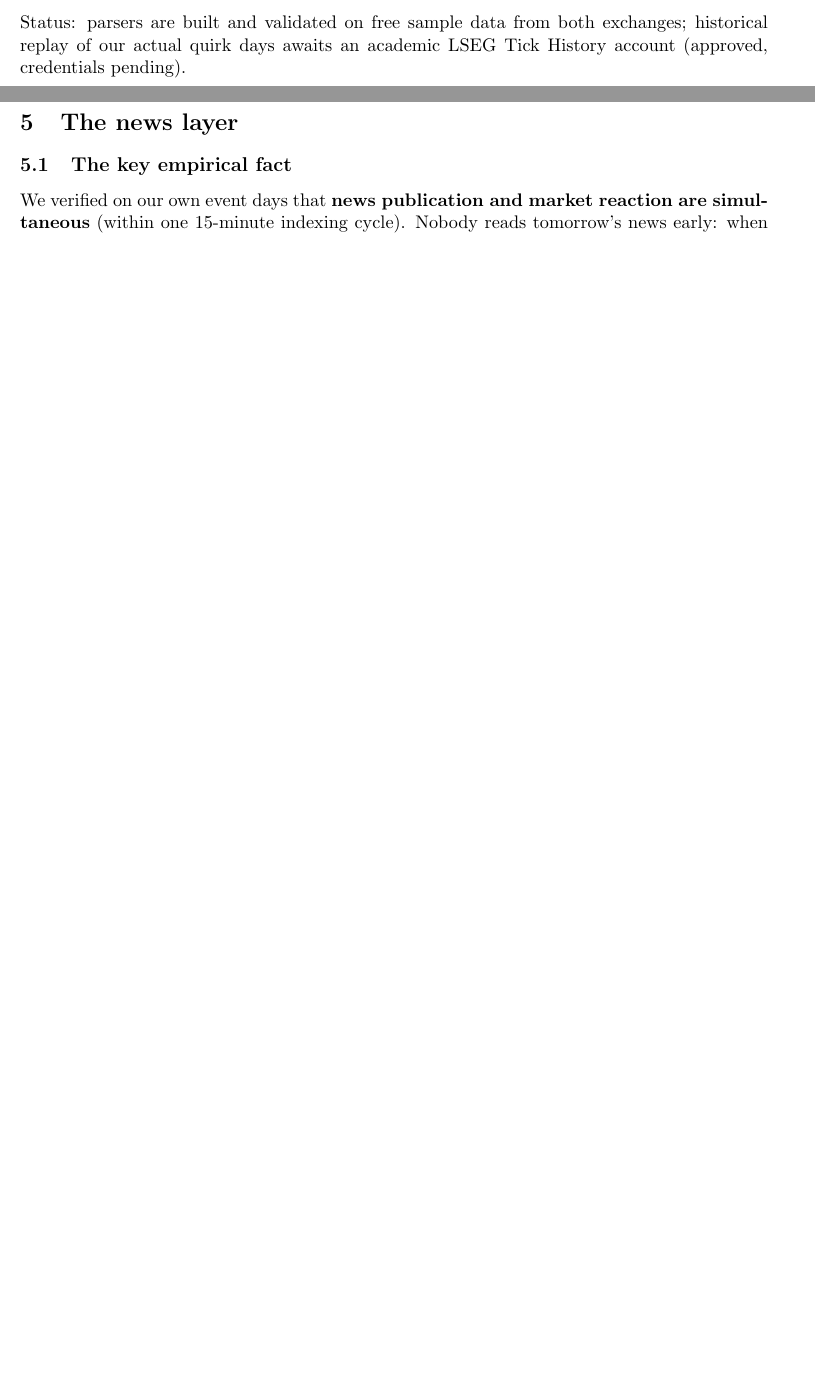
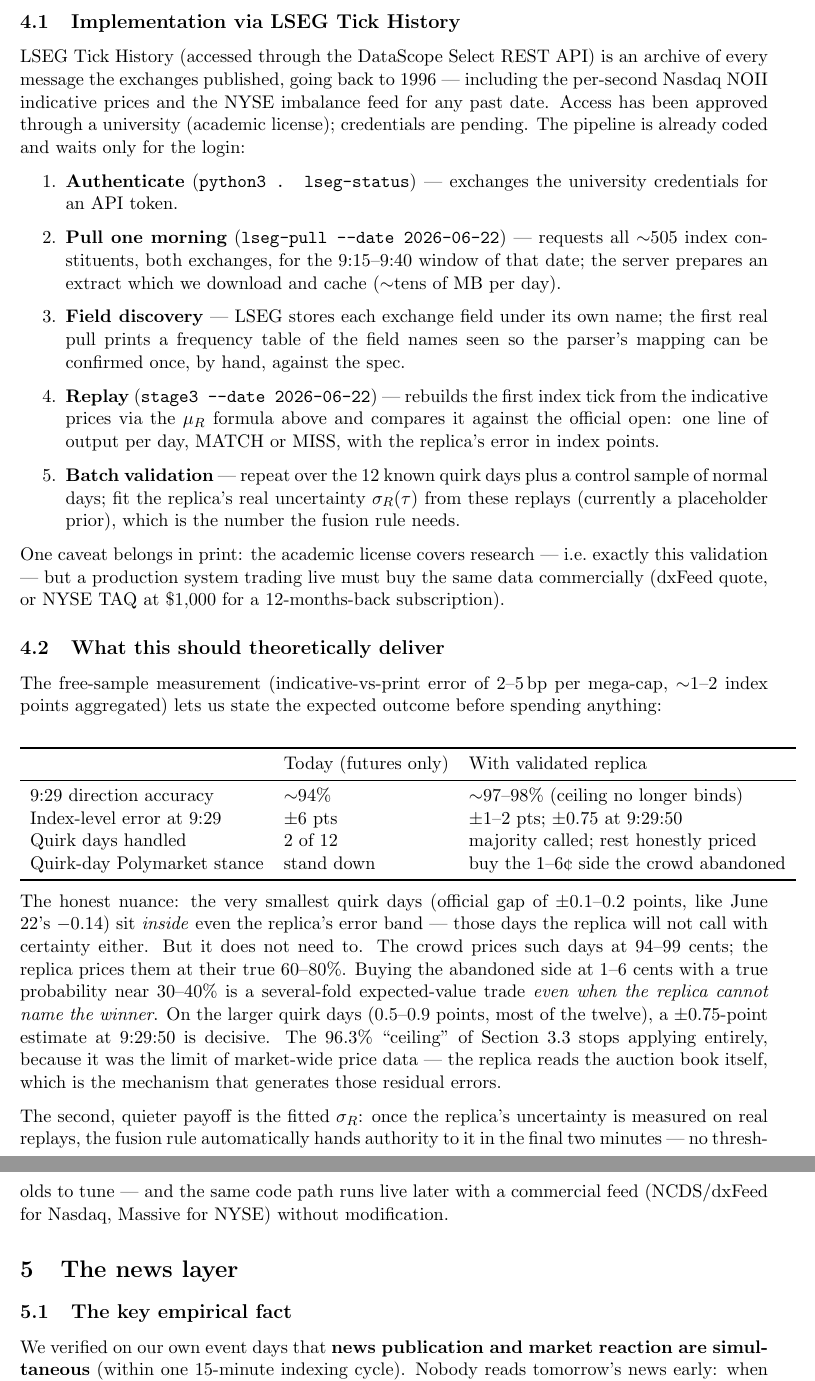
Before and after one commit to tr4m0ryp/SOQrates-polymarket-sp500-predictor, a LaTeX paper (docs/approach.tex): two parts of pages 3 and 4 of 6 before the commit and two parts of pages 4 and 5 of 7 after it, joined at a grey line, cut at the place of the change, the shorter picture padded with empty space. Compiled offline with pdfLaTeX.

Commit message:
docs(approach): add LSEG implementation and theoretical outcomes

```diff
--- a/docs/approach.tex
+++ b/docs/approach.tex
@@ -157,9 +157,77 @@ where $\hat{P}_i$ is the indicative price, $C_i$ yesterday's close, and stale
 stocks contribute exactly zero. NYSE names default to ``stale'' --- we measured
 their indicative prices to be 6--10$\times$ noisier than Nasdaq's.
 
-Status: parsers are built and validated on free sample data from both
-exchanges; historical replay of our actual quirk days awaits an academic LSEG
-Tick History account (approved, credentials pending).
+\subsection{Implementation via LSEG Tick History}
+
+LSEG Tick History (accessed through the DataScope Select REST API) is an
+archive of every message the exchanges published, going back to 1996 ---
+including the per-second Nasdaq NOII indicative prices and the NYSE imbalance
+feed for any past date. Access has been approved through a university
+(academic license); credentials are pending. The pipeline is already coded and
+waits only for the login:
+
+\begin{enumerate}
+\item \textbf{Authenticate} (\texttt{python3 . lseg-status}) --- exchanges the
+university credentials for an API token.
+\item \textbf{Pull one morning} (\texttt{lseg-pull -{}-date 2026-06-22}) ---
+requests all $\sim$505 index constituents, both exchanges, for the 9:15--9:40
+window of that date; the server prepares an extract which we download and
+cache ($\sim$tens of MB per day).
+\item \textbf{Field discovery} --- LSEG stores each exchange field under its
+own name; the first real pull prints a frequency table of the field names seen
+so the parser's mapping can be confirmed once, by hand, against the spec.
+\item \textbf{Replay} (\texttt{stage3 -{}-date 2026-06-22}) --- rebuilds the
+first index tick from the indicative prices via the $\mu_R$ formula above and
+compares it against the official open: one line of output per day, MATCH or
+MISS, with the replica's error in index points.
+\item \textbf{Batch validation} --- repeat over the 12 known quirk days plus a
+control sample of normal days; fit the replica's real uncertainty
+$\sigma_R(\tau)$ from these replays (currently a placeholder prior), which is
+the number the fusion rule needs.
+\end{enumerate}
+
+One caveat belongs in print: the academic license covers research --- i.e.\
+exactly this validation --- but a production system trading live must buy the
+same data commercially (dxFeed quote, or NYSE TAQ at \$1{,}000 for a
+12-months-back subscription).
+
+\subsection{What this should theoretically deliver}
+
+The free-sample measurement (indicative-vs-print error of 2--5\,bp per
+mega-cap, $\sim$1--2 index points aggregated) lets us state the expected
+outcome before spending anything:
+
+\begin{center}
+\begin{tabular}{lll}
+\toprule
+ & Today (futures only) & With validated replica \\
+\midrule
+9:29 direction accuracy & $\sim$94\% & $\sim$97--98\% (ceiling no longer binds) \\
+Index-level error at 9:29 & $\pm$6 pts & $\pm$1--2 pts; $\pm$0.75 at 9:29:50 \\
+Quirk days handled & 2 of 12 & majority called; rest honestly priced \\
+Quirk-day Polymarket stance & stand down & buy the 1--6\textcent\ side the crowd abandoned \\
+\bottomrule
+\end{tabular}
+\end{center}
+
+The honest nuance: the very smallest quirk days (official gap of
+$\pm$0.1--0.2 points, like June 22's $-0.14$) sit \emph{inside} even the
+replica's error band --- those days the replica will not call with certainty
+either. But it does not need to. The crowd prices such days at 94--99 cents;
+the replica prices them at their true 60--80\%. Buying the abandoned side at
+1--6 cents with a true probability near 30--40\% is a several-fold
+expected-value trade \emph{even when the replica cannot name the winner}. On
+the larger quirk days (0.5--0.9 points, most of the twelve), a $\pm$0.75-point
+estimate at 9:29:50 is decisive. The 96.3\% ``ceiling'' of
+Section~3.3 stops applying entirely, because it was the limit of
+market-wide price data --- the replica reads the auction book itself, which is
+the mechanism that generates those residual errors.
+
+The second, quieter payoff is the fitted $\sigma_R$: once the replica's
+uncertainty is measured on real replays, the fusion rule automatically hands
+authority to it in the final two minutes --- no thresholds to tune --- and the
+same code path runs live later with a commercial feed (NCDS/dxFeed for Nasdaq,
+Massive for NYSE) without modification.
 
 \section{The news layer}
 
```
